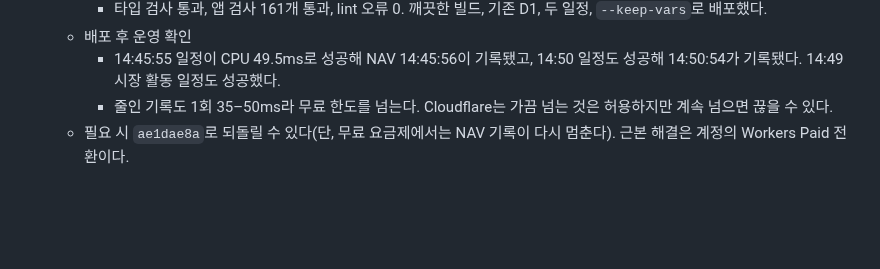
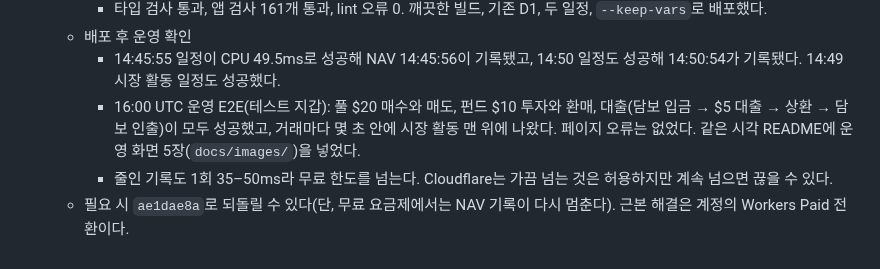
Before and after one commit to mycyi1994-hash/project-ganymede, a Markdown page: docs/PRODUCT_RELEASE.md, the part around the change. GitHub-like rendering; blank space fills up the shorter version.

```diff
--- a/docs/PRODUCT_RELEASE.md
+++ b/docs/PRODUCT_RELEASE.md
@@ -402,5 +402,6 @@ USTX와 GMDCORE는 다른 대상이다. USTX는 모델 바스켓이다. 지갑
     - 타입 검사 통과, 앱 검사 161개 통과, lint 오류 0. 깨끗한 빌드, 기존 D1, 두 일정, `--keep-vars`로 배포했다.
   - 배포 후 운영 확인
     - 14:45:55 일정이 CPU 49.5ms로 성공해 NAV 14:45:56이 기록됐고, 14:50 일정도 성공해 14:50:54가 기록됐다. 14:49 시장 활동 일정도 성공했다.
+    - 16:00 UTC 운영 E2E(테스트 지갑): 풀 $20 매수와 매도, 펀드 $10 투자와 환매, 대출(담보 입금 → $5 대출 → 상환 → 담보 인출)이 모두 성공했고, 거래마다 몇 초 안에 시장 활동 맨 위에 나왔다. 페이지 오류는 없었다. 같은 시각 README에 운영 화면 5장(`docs/images/`)을 넣었다.
     - 줄인 기록도 1회 35–50ms라 무료 한도를 넘는다. Cloudflare는 가끔 넘는 것은 허용하지만 계속 넘으면 끊을 수 있다.
   - 필요 시 `ae1dae8a`로 되돌릴 수 있다(단, 무료 요금제에서는 NAV 기록이 다시 멈춘다). 근본 해결은 계정의 Workers Paid 전환이다.
```
Also changed, not shown: README.md (+15 -0 lines), docs/images/detail.png (added), docs/images/markets.png (added), docs/images/portfolio.png (added), docs/images/transparency.png (added), docs/images/ustx.png (added).
